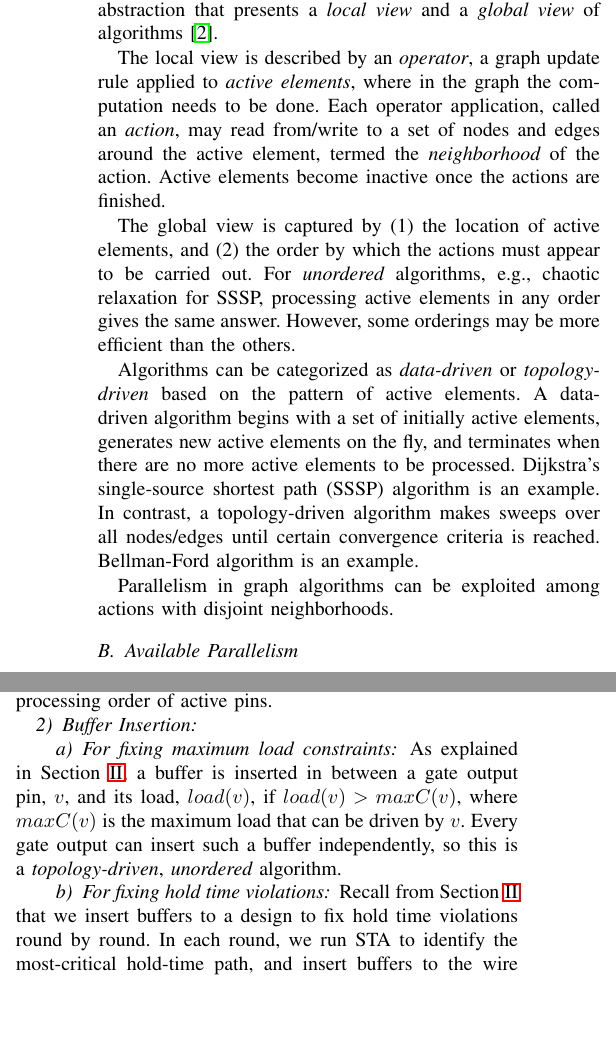
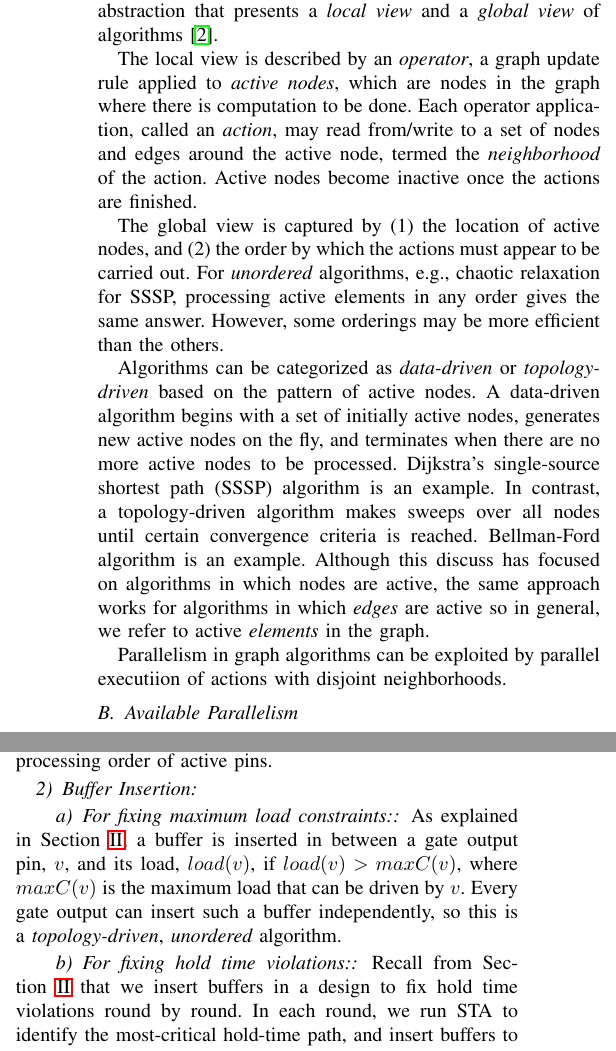
Before and after one commit to hua5cornell/tau_contest, a LaTeX paper (tau.tex, which reads Parallelism.tex): two parts of the columns of page 4 of 5 before the commit and two parts of the columns of page 4 of 6 after it, joined at a grey line, cut so that both start at the same text, the shorter picture padded with empty space. Compiled offline with LaTeX, dvips and Ghostscript; a missing font is replaced by an installed copy or a similar font; a LaTeX package or settings file that is missing is left out.

Commit message:
Add files via upload

```diff
--- a/Parallelism.tex
+++ b/Parallelism.tex
@@ -5,15 +5,15 @@
 
 We leverage parallelization to achieve fast design optimization. To do this, we analyze the parallelism available in our optimizer with the operator formulation, a {\em data-centric} abstraction that presents a {\em local view} and a {\em global view} of algorithms~\cite{pingali11}.
 
-The local view is described by an {\em operator}, a graph update rule applied to {\em active elements}, where in the graph the computation needs to be done. Each operator application, called an {\em action}, may read from/write to a set of nodes and edges around the active element, termed the {\em neighborhood} of the action. Active elements become inactive once the actions are finished.
+The local view is described by an {\em operator}, a graph update rule applied to {\em active nodes}, which are nodes in the graph where there is computation to be done. Each operator application, called an {\em action}, may read from/write to a set of nodes and edges around the active node, termed the {\em neighborhood} of the action. Active nodes become inactive once the actions are finished.
 
-The global view is captured by (1) the location of active elements, and (2) the order by which the actions must appear to be carried out. For {\em unordered} algorithms, e.g., chaotic relaxation for SSSP, processing active elements in any order gives the same answer. However, some orderings may be more efficient than the others.
+The global view is captured by (1) the location of active nodes, and (2) the order by which the actions must appear to be carried out. For {\em unordered} algorithms, e.g., chaotic relaxation for SSSP, processing active elements in any order gives the same answer. However, some orderings may be more efficient than the others.
 
 %{\em Ordered} algorithms, on the other hand, require active elements to be processed as if by certain ordering in order to give correct results~\cite{hassaan11}. For instance, discrete event simulation needs to follow time ordering among events.
 
-Algorithms can be categorized as {\em data-driven} or {\em topology-driven} based on the pattern of active elements. A data-driven algorithm begins with a set of initially active elements, generates new active elements on the fly, and terminates when there are no more active elements to be processed. Dijkstra's single-source shortest path (SSSP) algorithm is an example. In contrast, a topology-driven algorithm makes sweeps over all nodes/edges until certain convergence criteria is reached. Bellman-Ford algorithm is an example.
+Algorithms can be categorized as {\em data-driven} or {\em topology-driven} based on the pattern of active nodes. A data-driven algorithm begins with a set of initially active nodes, generates new active nodes on the fly, and terminates when there are no more active nodes to be processed. Dijkstra's single-source shortest path (SSSP) algorithm is an example. In contrast, a topology-driven algorithm makes sweeps over all nodes until certain convergence criteria is reached. Bellman-Ford algorithm is an example. Although this discuss has focused on algorithms in which nodes are active, the same approach works for algorithms in which \emph{edges} are active so in general, we refer to active \emph{elements} in the graph.
 
-Parallelism in graph algorithms can be exploited among actions with disjoint neighborhoods.
+Parallelism in graph algorithms can be exploited by parallel executiion of actions with disjoint neighborhoods.
 
 \subsection{Available Parallelism}
 \label{sec:avail_parallelism}
@@ -33,10 +33,10 @@ As STA needs to track active pins explicitly, STA is a {\em data-driven} algorit
 
 \subsubsection{Buffer Insertion}
 
-\paragraph{For fixing maximum load constraints} As explained in Section~\ref{sec:buf_insert}, a buffer is inserted in between a gate output pin, $v$, and its load, $load(v)$, if $load(v) > maxC(v)$, where $maxC(v)$ is the maximum load that can be driven by $v$.
+\paragraph{For fixing maximum load constraints:} As explained in Section~\ref{sec:buf_insert}, a buffer is inserted in between a gate output pin, $v$, and its load, $load(v)$, if $load(v) > maxC(v)$, where $maxC(v)$ is the maximum load that can be driven by $v$.
 Every gate output can insert such a buffer independently, so this is a {\em topology-driven}, {\em unordered} algorithm.
 
-\paragraph{For fixing hold time violations} Recall from Section~\ref{sec:buf_insert} that we insert buffers to a design to fix hold time violations round by round. In each round, we run STA to identify the most-critical hold-time path, and insert buffers to the wire segment having the largest setup-time slack on the path. Since there is only one active edge in a round, our buffer insertion scheme contains no parallelism. It is a {\em data-driven} algorithm, since the active edge in a round depends on the circuit timing in the round.
+\paragraph{For fixing hold time violations:} Recall from Section~\ref{sec:buf_insert} that we insert buffers in a design to fix hold time violations round by round. In each round, we run STA to identify the most-critical hold-time path, and insert buffers to the wire segment having the largest setup-time slack on the path. Since there is only one active edge in a round, our buffer insertion scheme contains no parallelism. It is a {\em data-driven} algorithm, since the active edge in a round depends on the circuit timing in the round.
 
 \subsubsection{Gate Sizing with Slew Targeting}
 
```
Also changed, not shown: Parallelism.tex (8 more changed lines).
